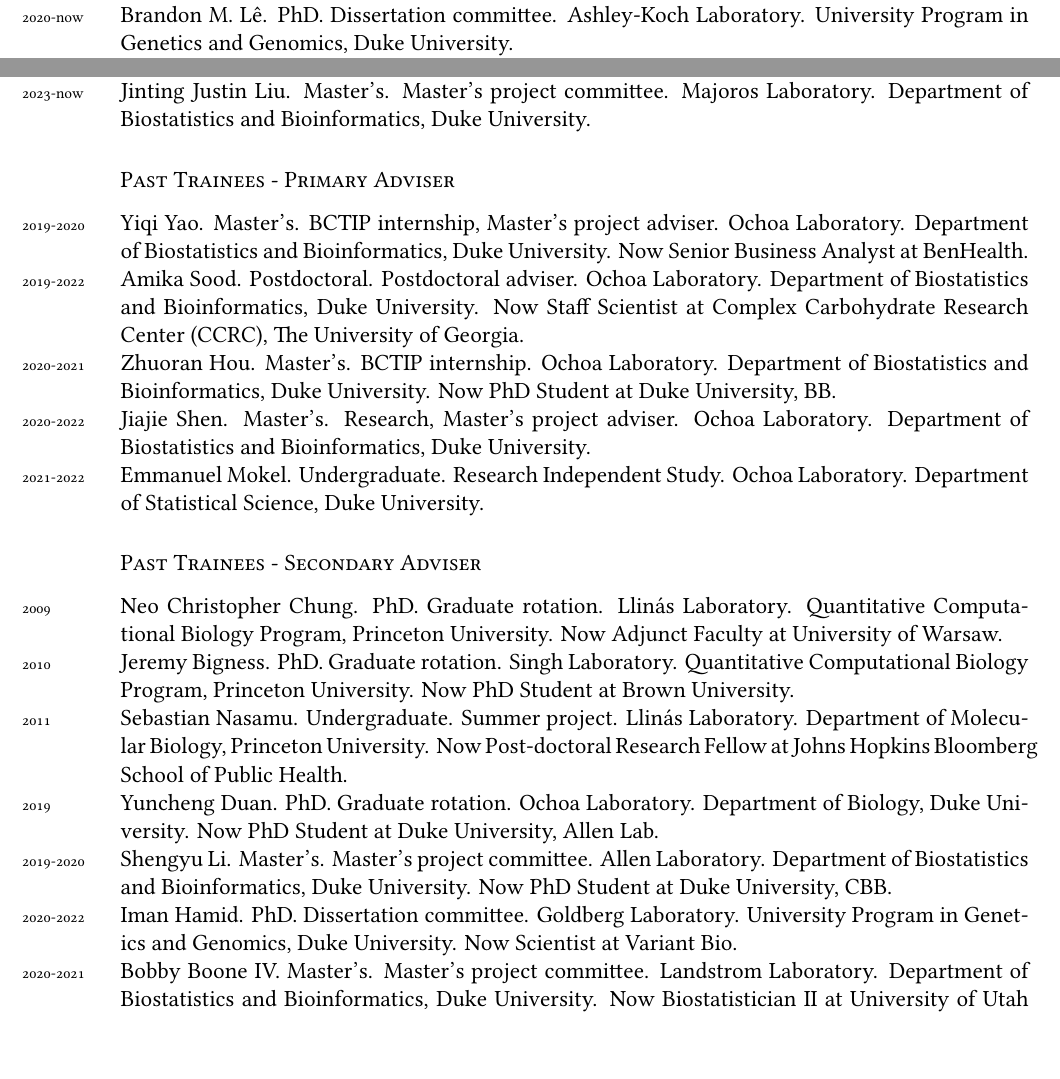
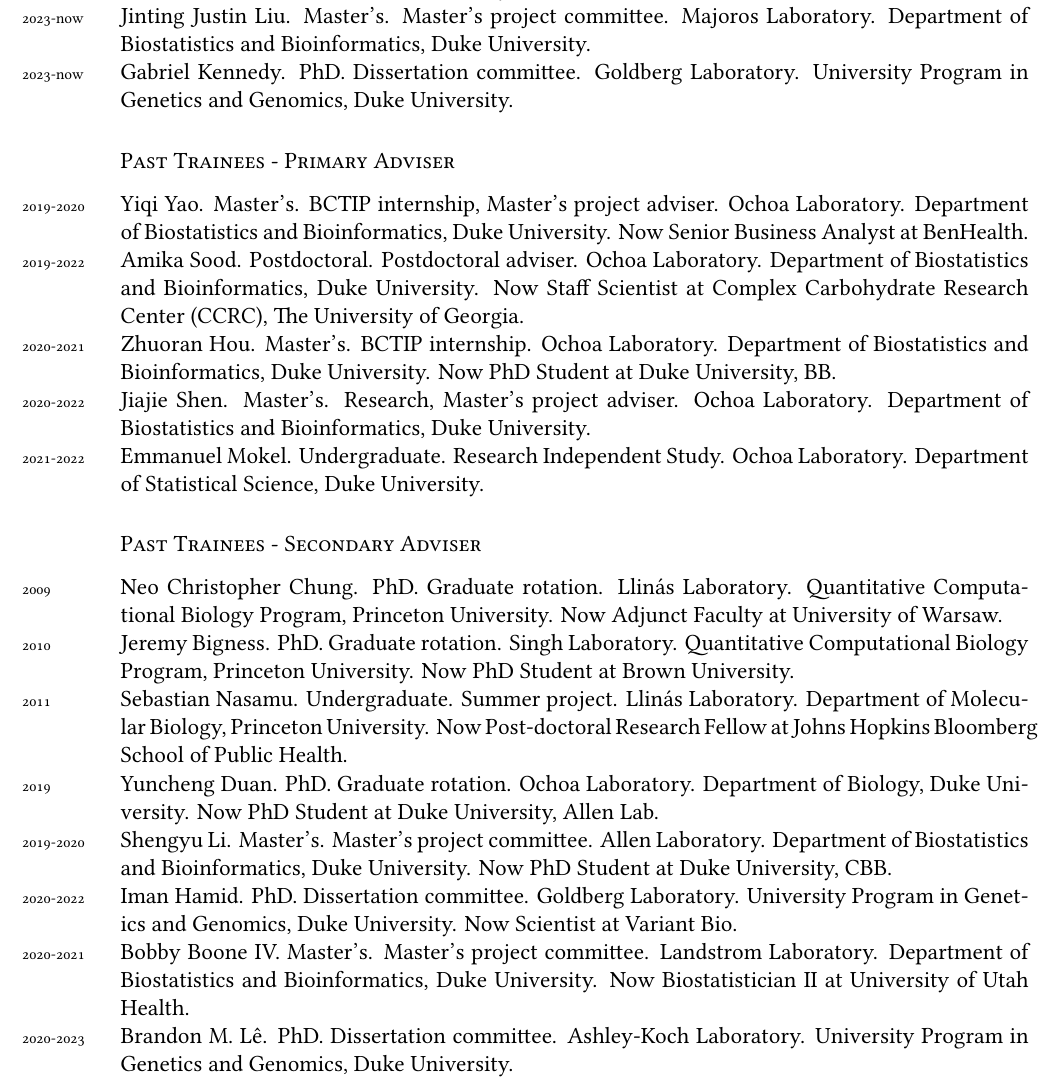
Before and after one commit to alexviiia/cv, a LaTeX CV (cv.tex, which reads students.tex): two parts of pages 6 and 7 of 9 before the commit and part of page 7 of 9 after it, the two joined at a grey line, cut so that both start at the same text. Compiled offline with XeLaTeX; a missing font is replaced by an installed copy or a similar font.

Commit message:
students: Brandon defended, added Gabriel cmt

```diff
--- a/students.tex
+++ b/students.tex
@@ -8,11 +8,11 @@
 
 \subsection*{Current Trainees - Secondary Adviser}
 \years{2019-now}Xue "Scarlett" Zou. PhD. Dissertation committee. Allen Laboratory. Computational Biology and Bioinformatics Program, Duke University.\\
-\years{2020-now}Brandon M. Lê. PhD. Dissertation committee. Ashley-Koch Laboratory. University Program in Genetics and Genomics, Duke University.\\
 \years{2021-now}Cymfenee Dean-Phifer. PhD. Graduate rotation, Dissertation committee. Goldberg Laboratory. Computational Biology and Bioinformatics Program, Duke University.\\
 \years{2022-now}Changxin Wan. PhD. Dissertation committee. Ji Laboratory. Computational Biology and Bioinformatics Program, Duke University.\\
 \years{2023-now}Bide "Peter" Chen. PhD. Dissertation committee. Goldberg Laboratory. University Program in Genetics and Genomics, Duke University.\\
-\years{2023-now}Jinting Justin Liu. Master's. Master's project committee. Majoros Laboratory. Department of Biostatistics and Bioinformatics, Duke University.
+\years{2023-now}Jinting Justin Liu. Master's. Master's project committee. Majoros Laboratory. Department of Biostatistics and Bioinformatics, Duke University.\\
+\years{2023-now}Gabriel Kennedy. PhD. Dissertation committee. Goldberg Laboratory. University Program in Genetics and Genomics, Duke University.
 
 \subsection*{Past Trainees - Primary Adviser}
 \years{2019-2020}Yiqi Yao. Master's. BCTIP internship, Master's project adviser. Ochoa Laboratory. Department of Biostatistics and Bioinformatics, Duke University. Now Senior Business Analyst at BenHealth.\\
@@ -29,6 +29,7 @@
 \years{2019-2020}Shengyu Li. Master's. Master's project committee. Allen Laboratory. Department of Biostatistics and Bioinformatics, Duke University. Now PhD Student at Duke University, CBB.\\
 \years{2020-2022}Iman Hamid. PhD. Dissertation committee. Goldberg Laboratory. University Program in Genetics and Genomics, Duke University. Now Scientist at Variant Bio.\\
 \years{2020-2021}Bobby Boone IV. Master's. Master's project committee. Landstrom Laboratory. Department of Biostatistics and Bioinformatics, Duke University. Now Biostatistician II at University of Utah Health.\\
+\years{2020-2023}Brandon M. Lê. PhD. Dissertation committee. Ashley-Koch Laboratory. University Program in Genetics and Genomics, Duke University.\\
 \years{2020-2023}Rachel Cason. Resident physician. Scholarship Oversight Committee, Master's project committee. Gbadegesin Laboratory. Department of Pediatrics, Duke University.\\
 \years{2021-2022}Valerie Gartner. PhD. Dissertation committee. Wray Laboratory. University Program in Genetics and Genomics, Duke University.\\
 \years{2021-2022}Hongyu Du. Master's. Master's project committee. Allen Laboratory. Department of Biostatistics and Bioinformatics, Duke University.\\
```
Also changed, not shown: cv.pdf.
